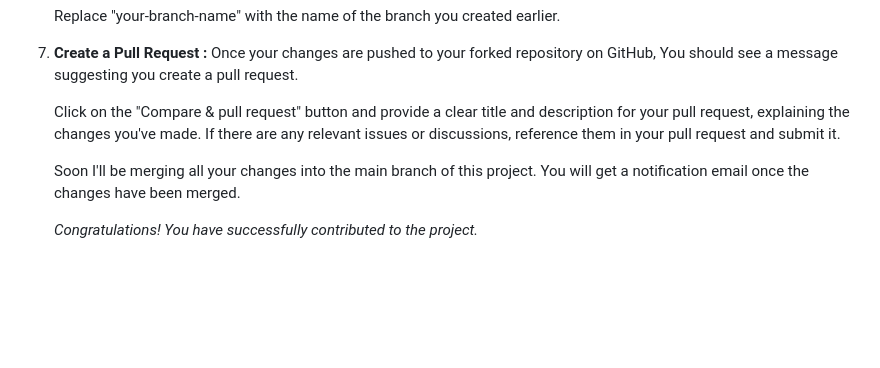
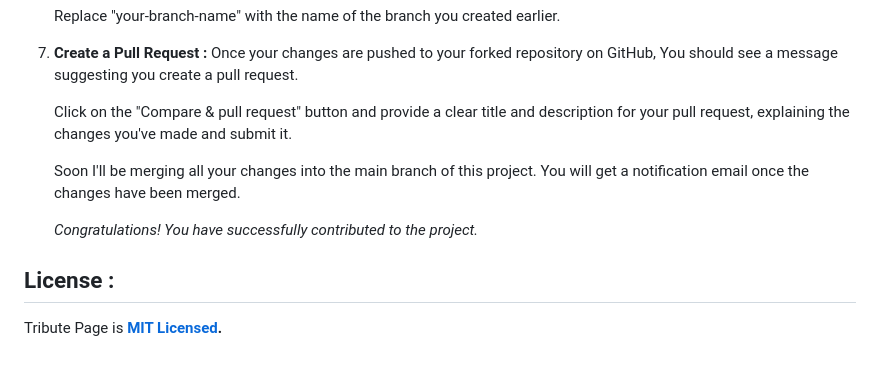
Before and after one commit to GowriPriyankaM/Tribute-Page, a Markdown page: README.md, the part around the change. Drawn GitHub-style; blank space fills up the shorter version.

Commit message:
Update README.md
Added license

```diff
--- a/README.md
+++ b/README.md
@@ -100,8 +100,13 @@ If you want to contribute to the project, follow the below steps.
 
 7. **Create a Pull Request :** Once your changes are pushed to your forked repository on GitHub, You should see a message suggesting you create a pull request.
 
-      Click on the "Compare & pull request" button and provide a clear title and description for your pull request, explaining the changes you've made. If there are any relevant issues or discussions, reference them in your pull request and submit it.
+      Click on the "Compare & pull request" button and provide a clear title and description for your pull request, explaining the changes you've made and submit it.
 
       Soon I'll be merging all your changes into the main branch of this project. You will get a notification email once the changes have been merged.
 
       _Congratulations! You have successfully contributed to the project._
+
+## License :
+
+
+   Tribute Page is **[MIT Licensed](./LICENSE).**
```
